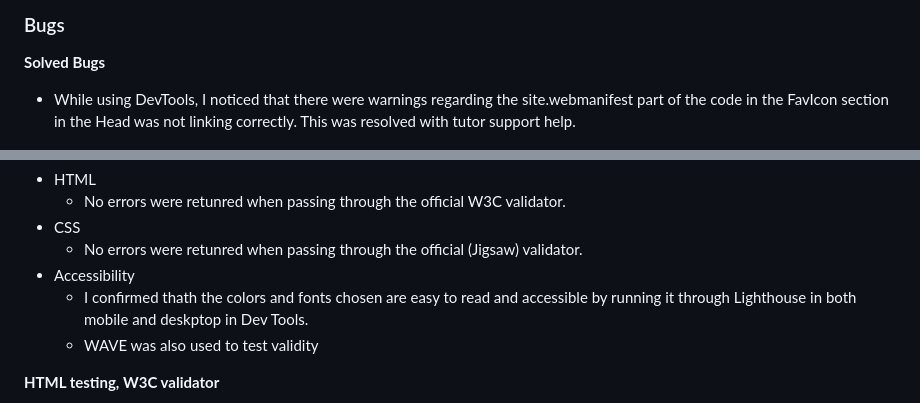
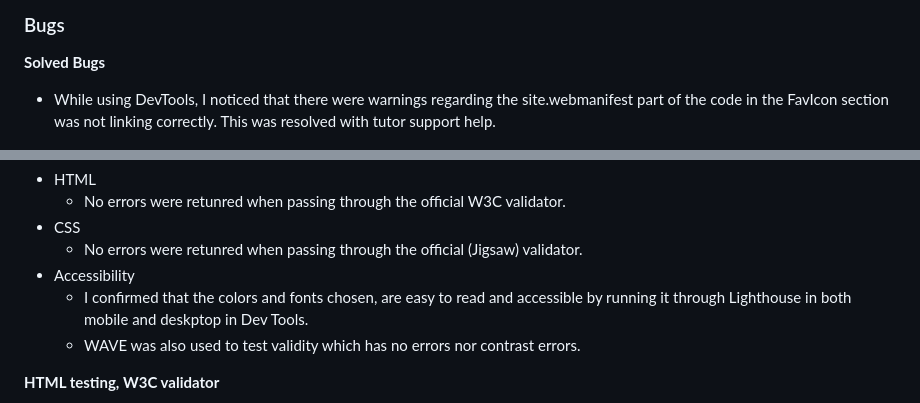
Before and after one commit to JohnStuartPhil/one-page-project, a Markdown page: README.md, 2 parts joined by grey strips. Drawn GitHub-style.

Commit message:
Check ReadMe file

```diff
--- a/README.md
+++ b/README.md
@@ -61,7 +61,7 @@ Users of this website shall be able to find all the information that they need t
 ### Bugs
 
 **Solved Bugs**
-  - While using DevTools, I noticed that there were warnings regarding the site.webmanifest part of the code in the FavIcon section in the Head was not linking correctly. This was resolved with tutor support help.
+  - While using DevTools, I noticed that there were warnings regarding the site.webmanifest part of the code in the FavIcon section was not linking correctly. This was resolved with tutor support help.
 
 ![warnings generated from dev tools](assets/imagesforreadme/warning.png)
 
@@ -76,8 +76,8 @@ Users of this website shall be able to find all the information that they need t
 - CSS
   - No errors were retunred when passing through the official (Jigsaw) validator.
 - Accessibility
-  - I confirmed thath the colors and fonts chosen are easy to read and accessible by running it through Lighthouse in both mobile and deskptop in Dev Tools.
-  - WAVE was also used to test validity
+  - I confirmed that the colors and fonts chosen, are easy to read and accessible by running it through Lighthouse in both mobile and deskptop in Dev Tools.
+  - WAVE was also used to test validity which has no errors nor contrast errors.
 
 **HTML testing, W3C validator**
 
```
